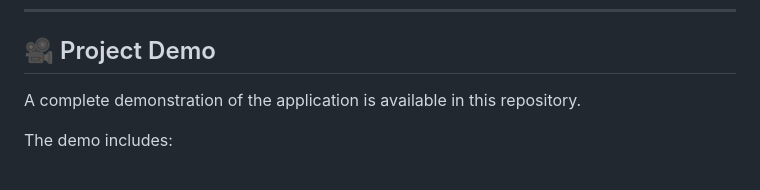
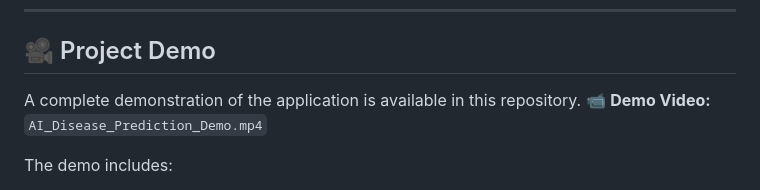
Before and after one commit to saidabeedudekula18-boop/Disease-Prediction-Using-ML, a Markdown page: README.md, the part around the change. Drawn GitHub-style.

```diff
--- a/README.md
+++ b/README.md
@@ -134,6 +134,7 @@ http://127.0.0.1:5000
 ## 🎥 Project Demo
 
 A complete demonstration of the application is available in this repository.
+📹 **Demo Video:** `AI_Disease_Prediction_Demo.mp4`
 
 The demo includes:
 
```
